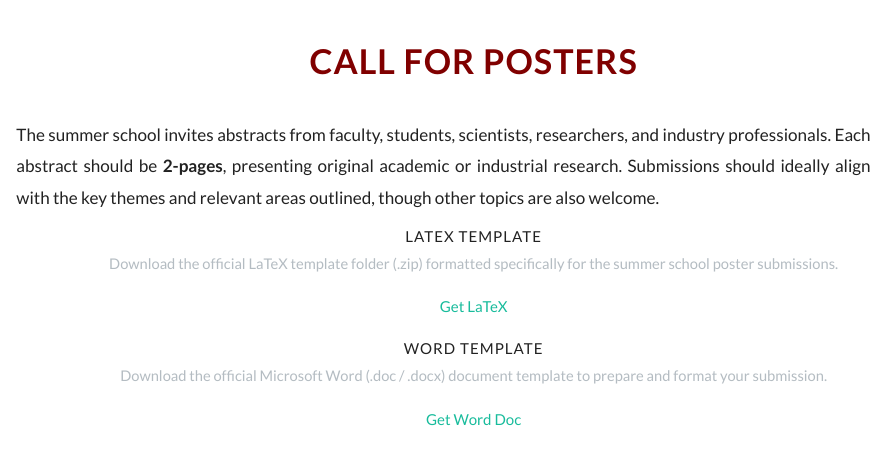
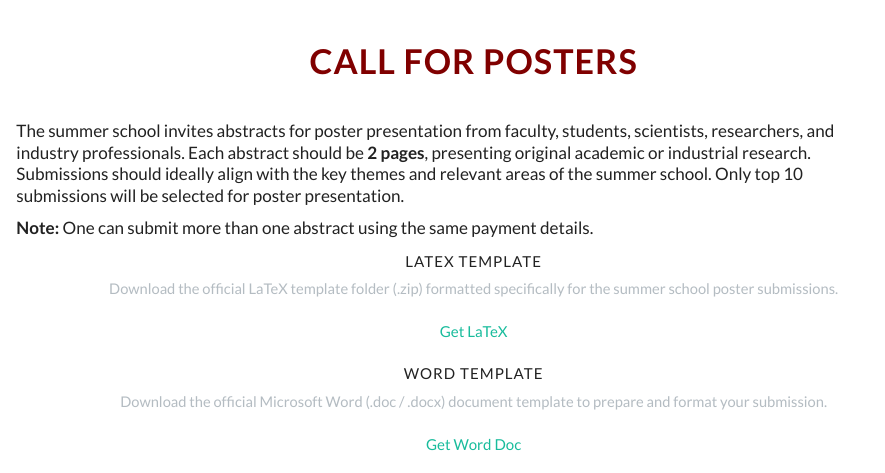
Before and after one commit to d2mms2026/d2mms2026.github.io, a Quarto document (callforposters.qmd): the page in a window 1100 px wide, from its top. Rendered offline with R 4.5, knitr and Pandoc in place of Quarto, with nearby package versions.

Commit message:
website_updated

```diff
--- a/callforposters.qmd
+++ b/callforposters.qmd
@@ -14,7 +14,9 @@
 
 ::: {.section-spacer .mx-auto style="max-width: 850px;"}
 <p class="fs-5 text-dark mb-5" style="line-height: 1.8; text-align: justify;">
-  The summer school invites abstracts from faculty, students, scientists, researchers, and industry professionals. Each abstract should be <strong>2-pages</strong>, presenting original academic or industrial research. Submissions should ideally align with the key themes and relevant areas outlined, though other topics are also welcome.
+  The summer school invites abstracts for poster presentation from faculty, students, scientists, researchers, and industry professionals. Each abstract should be <strong>2 pages</strong>, presenting original academic or industrial research. Submissions should ideally align with the key themes and relevant areas of the summer school. Only top 10 submissions will be selected for poster presentation.<br>
+
+<strong>Note:</strong> One can submit more than one abstract using the same payment details.
 </p>
 :::
 
```
Also changed, not shown: docs/search.json, 2 other files.
